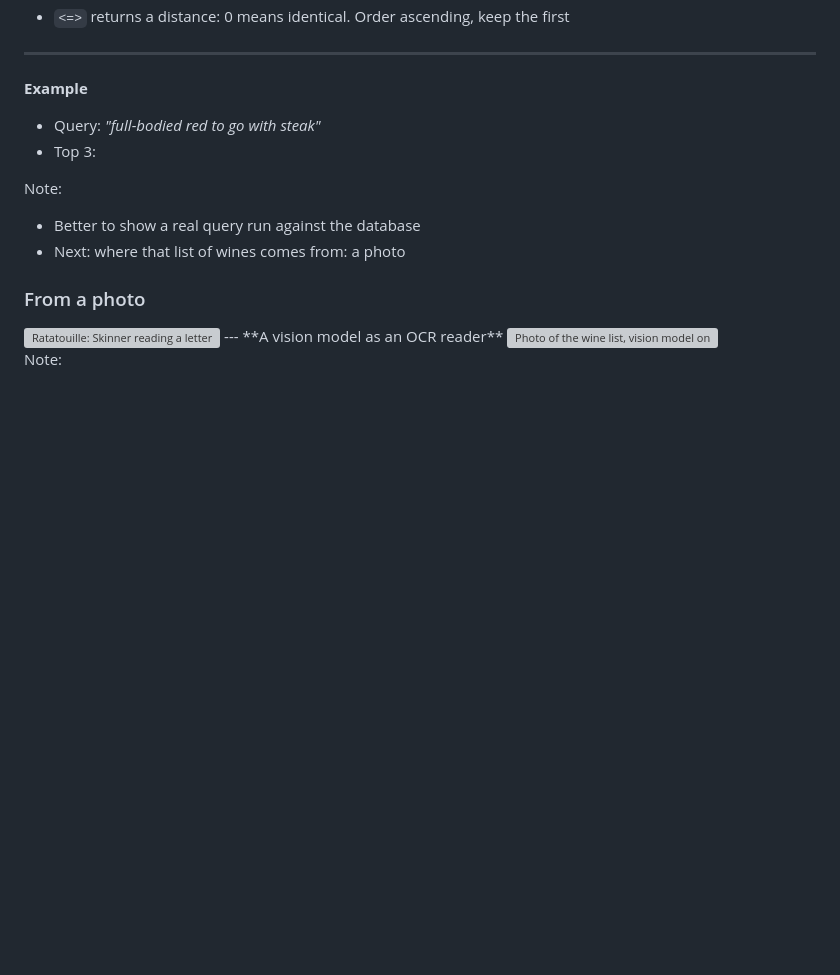
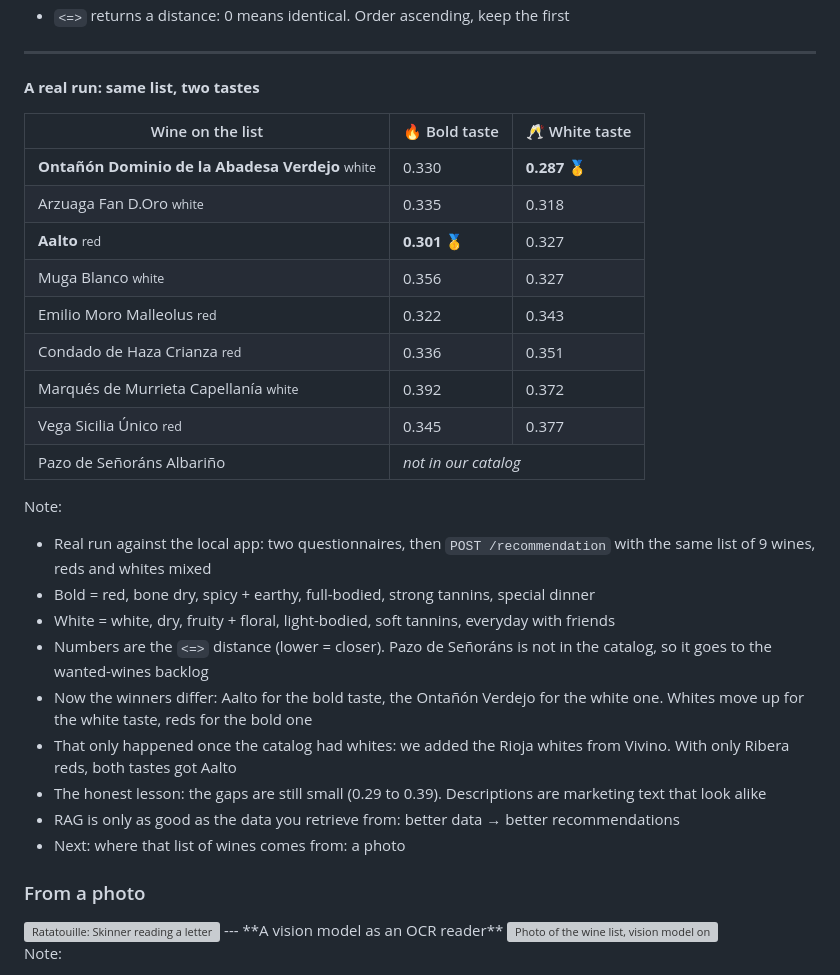
Before and after one commit to ccantarero91/riberia-talk, a Markdown page: riberia.md, the part around one of its changes. GitHub-like rendering; blank space fills up the shorter version; grey boxes are pictures that could not be loaded.

```diff
--- a/riberia.md
+++ b/riberia.md
@@ -243,12 +243,19 @@ Note:
 - We don't search the whole catalog: we first match the wines on the restaurant's list by name, then rank only those by how close they are to the user's taste
 - `<=>` returns a distance: 0 means identical. Order ascending, keep the first
 ---
-**Example**
-- Query: *"full-bodied red to go with steak"*
-- Top 3: <!-- TODO: put real results here -->
+**A real run: same list, two tastes**
+
+<table style="font-size:0.5em"><thead><tr><th>Wine on the list</th><th>🔥 Bold taste</th><th>🥂 White taste</th></tr></thead><tbody><tr><td><b>Ontañón Dominio de la Abadesa Verdejo</b> <small style="opacity:.6">white</small></td><td>0.330</td><td><b>0.287</b> 🥇</td></tr><tr><td>Arzuaga Fan D.Oro <small style="opacity:.6">white</small></td><td>0.335</td><td>0.318</td></tr><tr><td><b>Aalto</b> <small style="opacity:.6">red</small></td><td><b>0.301</b> 🥇</td><td>0.327</td></tr><tr><td>Muga Blanco <small style="opacity:.6">white</small></td><td>0.356</td><td>0.327</td></tr><tr><td>Emilio Moro Malleolus <small style="opacity:.6">red</small></td><td>0.322</td><td>0.343</td></tr><tr><td>Condado de Haza Crianza <small style="opacity:.6">red</small></td><td>0.336</td><td>0.351</td></tr><tr><td>Marqués de Murrieta Capellanía <small style="opacity:.6">white</small></td><td>0.392</td><td>0.372</td></tr><tr><td>Vega Sicilia Único <small style="opacity:.6">red</small></td><td>0.345</td><td>0.377</td></tr><tr><td>Pazo de Señoráns Albariño</td><td colspan="2"><i>not in our catalog</i></td></tr></tbody></table>
 
 Note:
-- Better to show a real query run against the database
+- Real run against the local app: two questionnaires, then `POST /recommendation` with the same list of 9 wines, reds and whites mixed
+- Bold = red, bone dry, spicy + earthy, full-bodied, strong tannins, special dinner
+- White = white, dry, fruity + floral, light-bodied, soft tannins, everyday with friends
+- Numbers are the `<=>` distance (lower = closer). Pazo de Señoráns is not in the catalog, so it goes to the wanted-wines backlog
+- Now the winners differ: Aalto for the bold taste, the Ontañón Verdejo for the white one. Whites move up for the white taste, reds for the bold one
+- That only happened once the catalog had whites: we added the Rioja whites from Vivino. With only Ribera reds, both tastes got Aalto
+- The honest lesson: the gaps are still small (0.29 to 0.39). Descriptions are marketing text that look alike
+- RAG is only as good as the data you retrieve from: better data → better recommendations
 - Next: where that list of wines comes from: a photo
 
 
```
Also changed, not shown: other parts of riberia.md (+30 -0 lines).
